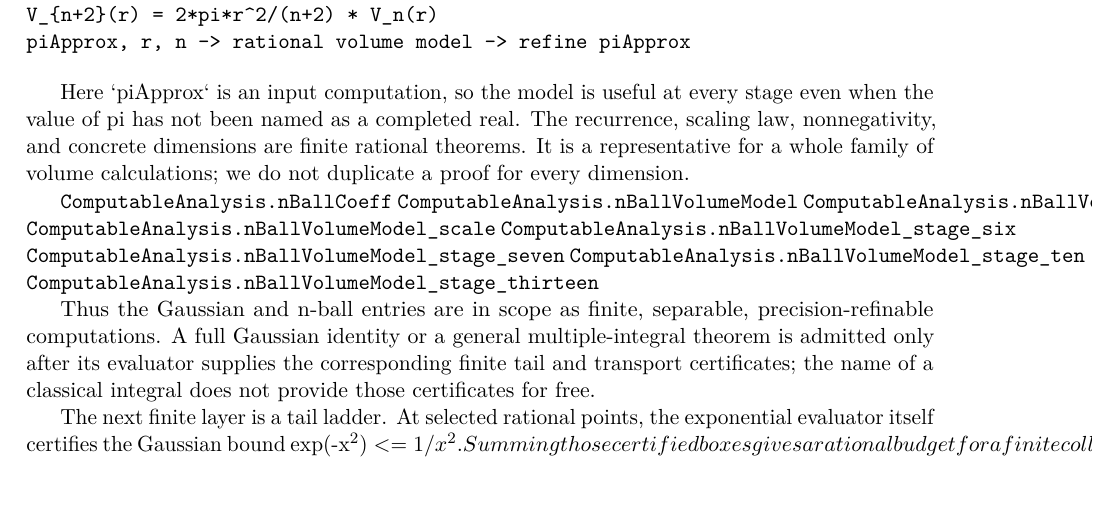
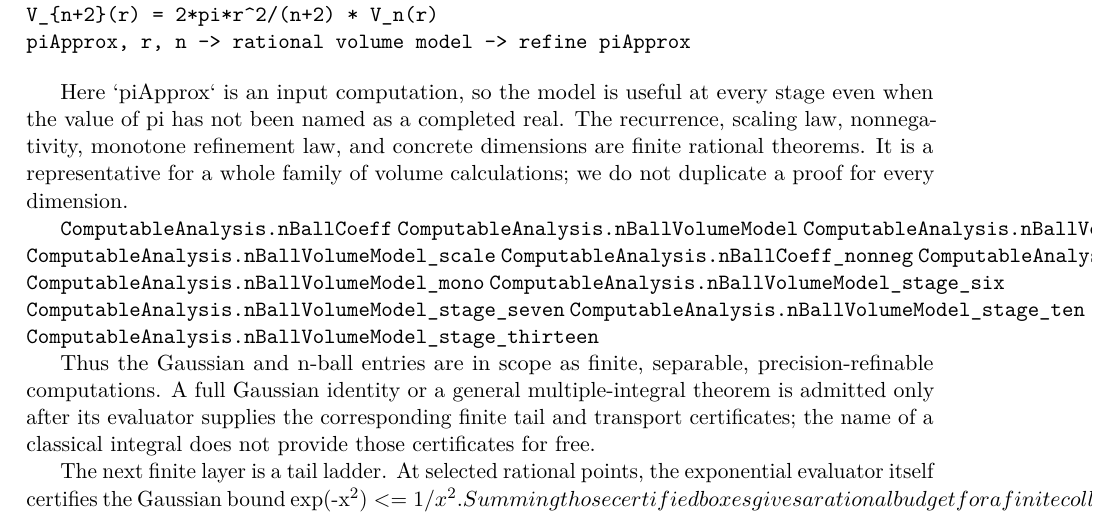
Before and after one commit to liuyao12/computable-analysis, a LaTeX thesis (blueprint/src/web.tex, which reads blueprint/src/04-infinite-series.tex): part of page 80 of 106, cut so that both start at the same text. Compiled offline with pdfLaTeX.

Commit message:
Add monotone refinement law for n-ball volumes

```diff
--- a/blueprint/src/04-infinite-series.tex
+++ b/blueprint/src/04-infinite-series.tex
@@ -484,7 +484,7 @@ piApprox, r, n -> rational volume model -> refine piApprox
 
 Here `piApprox` is an input computation, so the model is useful at every
 stage even when the value of pi has not been named as a completed real.
-The recurrence, scaling law, nonnegativity, and concrete dimensions are
+The recurrence, scaling law, nonnegativity, monotone refinement law, and concrete dimensions are
 finite rational theorems. It is a representative for a whole family of
 volume calculations; we do not duplicate a proof for every dimension.
 
@@ -492,6 +492,9 @@ volume calculations; we do not duplicate a proof for every dimension.
 \lean{ComputableAnalysis.nBallVolumeModel}
 \lean{ComputableAnalysis.nBallVolumeModel_recurrence}
 \lean{ComputableAnalysis.nBallVolumeModel_scale}
+\lean{ComputableAnalysis.nBallCoeff_nonneg}
+\lean{ComputableAnalysis.nBallVolumeModel_nonneg}
+\lean{ComputableAnalysis.nBallVolumeModel_mono}
 \lean{ComputableAnalysis.nBallVolumeModel_stage_six}
 \lean{ComputableAnalysis.nBallVolumeModel_stage_seven}
 \lean{ComputableAnalysis.nBallVolumeModel_stage_ten}
```
Also changed, not shown: 2 other files.
